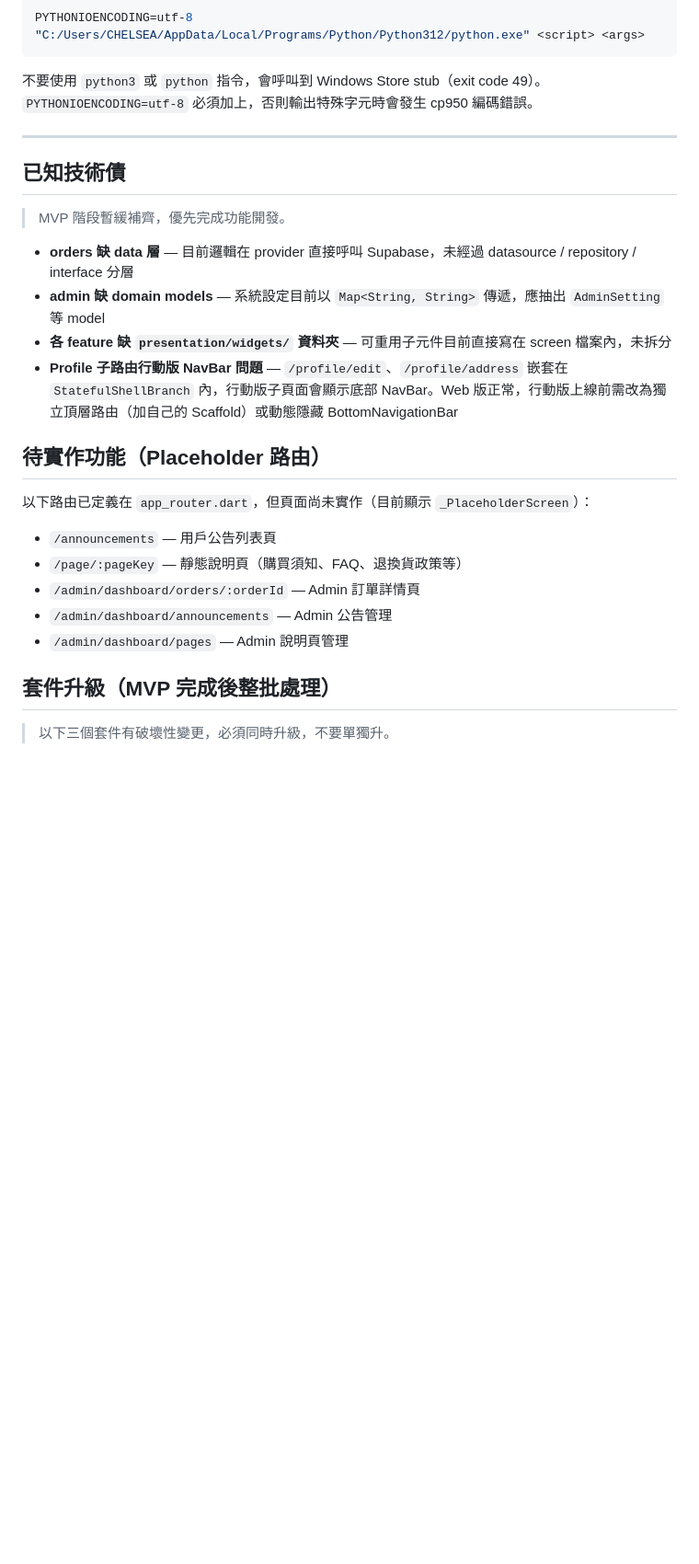
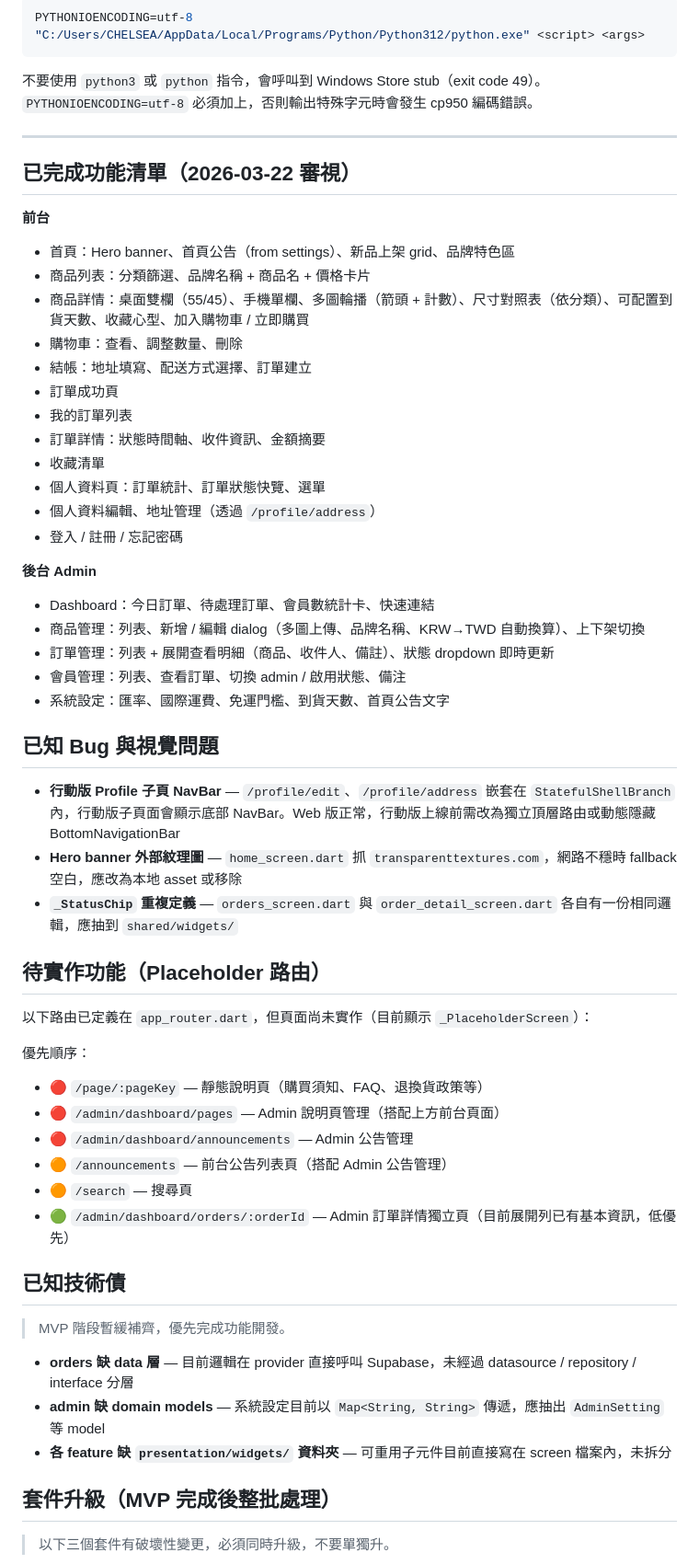
Before and after one commit to noblechelsea7/pas-de-trois, a Markdown page: CLAUDE.md, the part around the change. Shown at 92% size. GitHub-like rendering; blank space fills up the shorter version.

Commit message:
docs: sync CLAUDE.md full audit
- Add completed features list (front-end + admin, as of 2026-03-22)
- Add known bugs section (mobile NavBar, hero banner external URL, StatusChip duplication)
- Update placeholder routes with priority order (🔴🟠🟢)
- Move Profile NavBar bug from tech-debt to known bugs
- Remove /addresses from placeholder (works via /profile/address)
- Add /search to placeholder list

Co-Authored-By: Claude Sonnet 4.6 <noreply@anthropic.com>

```diff
--- a/CLAUDE.md
+++ b/CLAUDE.md
@@ -202,6 +202,47 @@ PYTHONIOENCODING=utf-8 "C:/Users/CHELSEA/AppData/Local/Programs/Python/Python312
 
 ---
 
+## 已完成功能清單（2026-03-22 審視）
+
+**前台**
+- 首頁：Hero banner、首頁公告（from settings）、新品上架 grid、品牌特色區
+- 商品列表：分類篩選、品牌名稱 + 商品名 + 價格卡片
+- 商品詳情：桌面雙欄（55/45）、手機單欄、多圖輪播（箭頭 + 計數）、尺寸對照表（依分類）、可配置到貨天數、收藏心型、加入購物車 / 立即購買
+- 購物車：查看、調整數量、刪除
+- 結帳：地址填寫、配送方式選擇、訂單建立
+- 訂單成功頁
+- 我的訂單列表
+- 訂單詳情：狀態時間軸、收件資訊、金額摘要
+- 收藏清單
+- 個人資料頁：訂單統計、訂單狀態快覽、選單
+- 個人資料編輯、地址管理（透過 `/profile/address`）
+- 登入 / 註冊 / 忘記密碼
+
+**後台 Admin**
+- Dashboard：今日訂單、待處理訂單、會員數統計卡、快速連結
+- 商品管理：列表、新增 / 編輯 dialog（多圖上傳、品牌名稱、KRW→TWD 自動換算）、上下架切換
+- 訂單管理：列表 + 展開查看明細（商品、收件人、備註）、狀態 dropdown 即時更新
+- 會員管理：列表、查看訂單、切換 admin / 啟用狀態、備注
+- 系統設定：匯率、國際運費、免運門檻、到貨天數、首頁公告文字
+
+## 已知 Bug 與視覺問題
+
+- **行動版 Profile 子頁 NavBar** — `/profile/edit`、`/profile/address` 嵌套在 `StatefulShellBranch` 內，行動版子頁面會顯示底部 NavBar。Web 版正常，行動版上線前需改為獨立頂層路由或動態隱藏 BottomNavigationBar
+- **Hero banner 外部紋理圖** — `home_screen.dart` 抓 `transparenttextures.com`，網路不穩時 fallback 空白，應改為本地 asset 或移除
+- **`_StatusChip` 重複定義** — `orders_screen.dart` 與 `order_detail_screen.dart` 各自有一份相同邏輯，應抽到 `shared/widgets/`
+
+## 待實作功能（Placeholder 路由）
+
+以下路由已定義在 `app_router.dart`，但頁面尚未實作（目前顯示 `_PlaceholderScreen`）：
+
+優先順序：
+- 🔴 `/page/:pageKey` — 靜態說明頁（購買須知、FAQ、退換貨政策等）
+- 🔴 `/admin/dashboard/pages` — Admin 說明頁管理（搭配上方前台頁面）
+- 🔴 `/admin/dashboard/announcements` — Admin 公告管理
+- 🟠 `/announcements` — 前台公告列表頁（搭配 Admin 公告管理）
+- 🟠 `/search` — 搜尋頁
+- 🟢 `/admin/dashboard/orders/:orderId` — Admin 訂單詳情獨立頁（目前展開列已有基本資訊，低優先）
+
 ## 已知技術債
 
 > MVP 階段暫緩補齊，優先完成功能開發。
@@ -209,17 +250,6 @@ PYTHONIOENCODING=utf-8 "C:/Users/CHELSEA/AppData/Local/Programs/Python/Python312
 - **orders 缺 data 層** — 目前邏輯在 provider 直接呼叫 Supabase，未經過 datasource / repository / interface 分層
 - **admin 缺 domain models** — 系統設定目前以 `Map<String, String>` 傳遞，應抽出 `AdminSetting` 等 model
 - **各 feature 缺 `presentation/widgets/` 資料夾** — 可重用子元件目前直接寫在 screen 檔案內，未拆分
-- **Profile 子路由行動版 NavBar 問題** — `/profile/edit`、`/profile/address` 嵌套在 `StatefulShellBranch` 內，行動版子頁面會顯示底部 NavBar。Web 版正常，行動版上線前需改為獨立頂層路由（加自己的 Scaffold）或動態隱藏 BottomNavigationBar
-
-## 待實作功能（Placeholder 路由）
-
-以下路由已定義在 `app_router.dart`，但頁面尚未實作（目前顯示 `_PlaceholderScreen`）：
-
-- `/announcements` — 用戶公告列表頁
-- `/page/:pageKey` — 靜態說明頁（購買須知、FAQ、退換貨政策等）
-- `/admin/dashboard/orders/:orderId` — Admin 訂單詳情頁
-- `/admin/dashboard/announcements` — Admin 公告管理
-- `/admin/dashboard/pages` — Admin 說明頁管理
 
 ## 套件升級（MVP 完成後整批處理）
 
```
